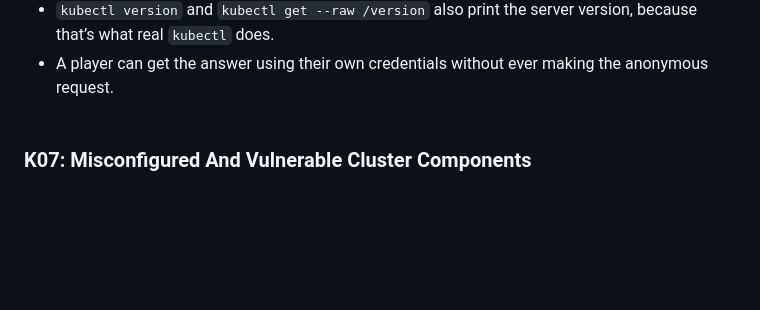
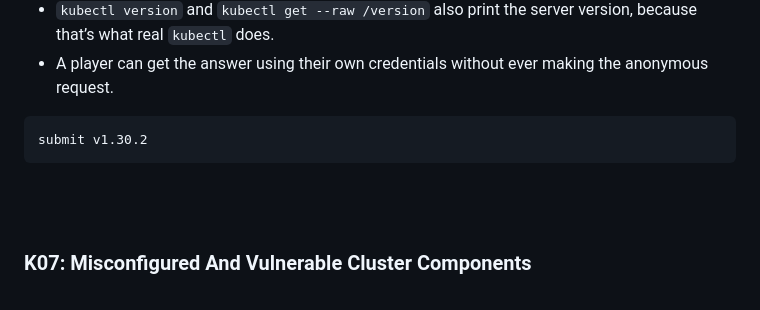
Before and after one commit to ndouglas-edera/ctf-challenge-2, a Markdown page: README.md, the part around the change. GitHub-like rendering; blank space fills up the shorter version.

````diff
--- a/README.md
+++ b/README.md
@@ -164,6 +164,11 @@ kubectl cluster-info
 - In-cluster names only resolve from inside pods, as in a real cluster, which shows that every tenant can reach the API.
 - ```kubectl version``` and ```kubectl get --raw /version``` also print the server version, because that’s what real ```kubectl``` does.
 - A player can get the answer using their own credentials without ever making the anonymous request.
+
+```
+submit v1.30.2
+```
+
 <br/><br/>
 
 ### K07: Misconfigured And Vulnerable Cluster Components
````
